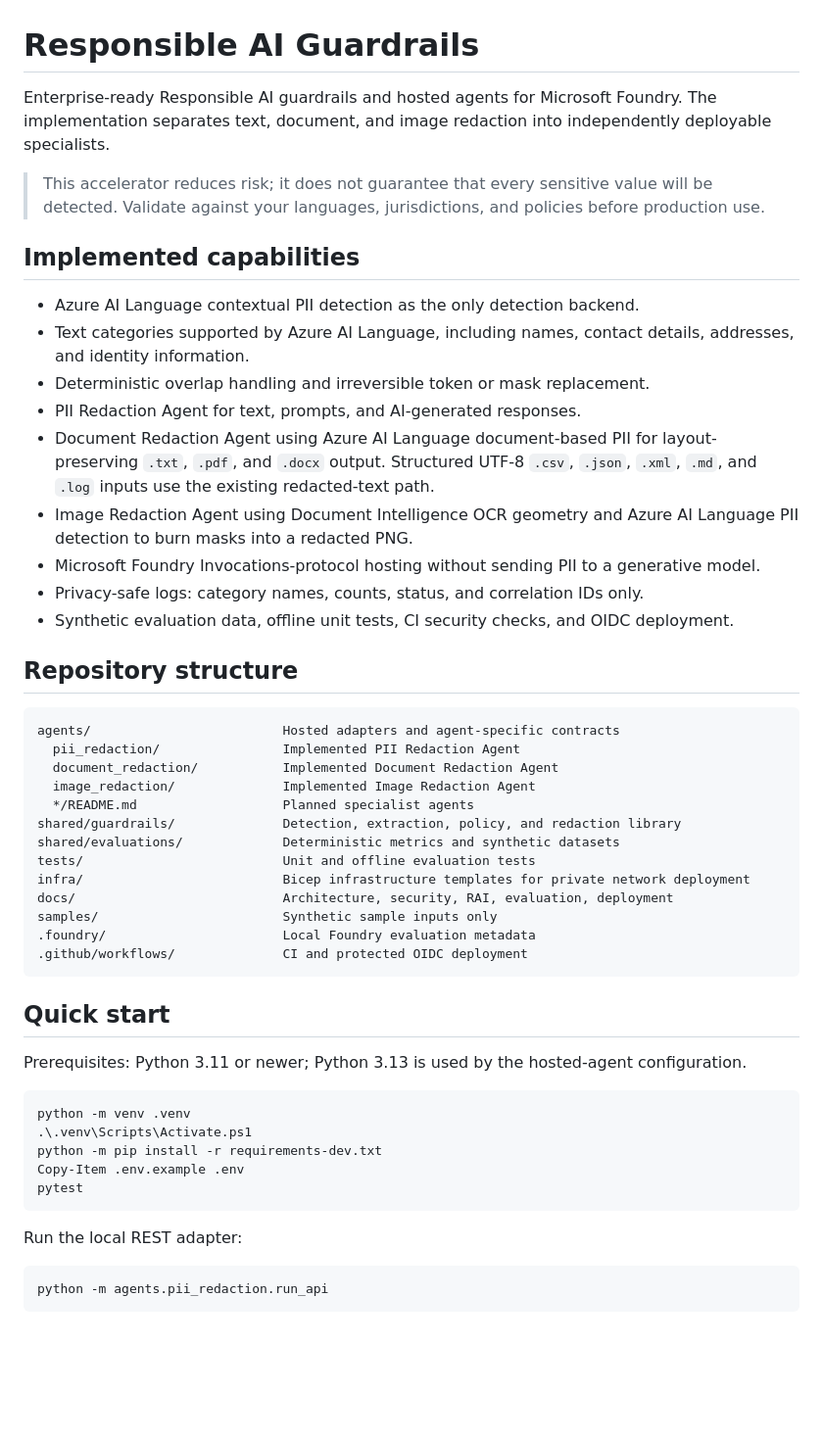
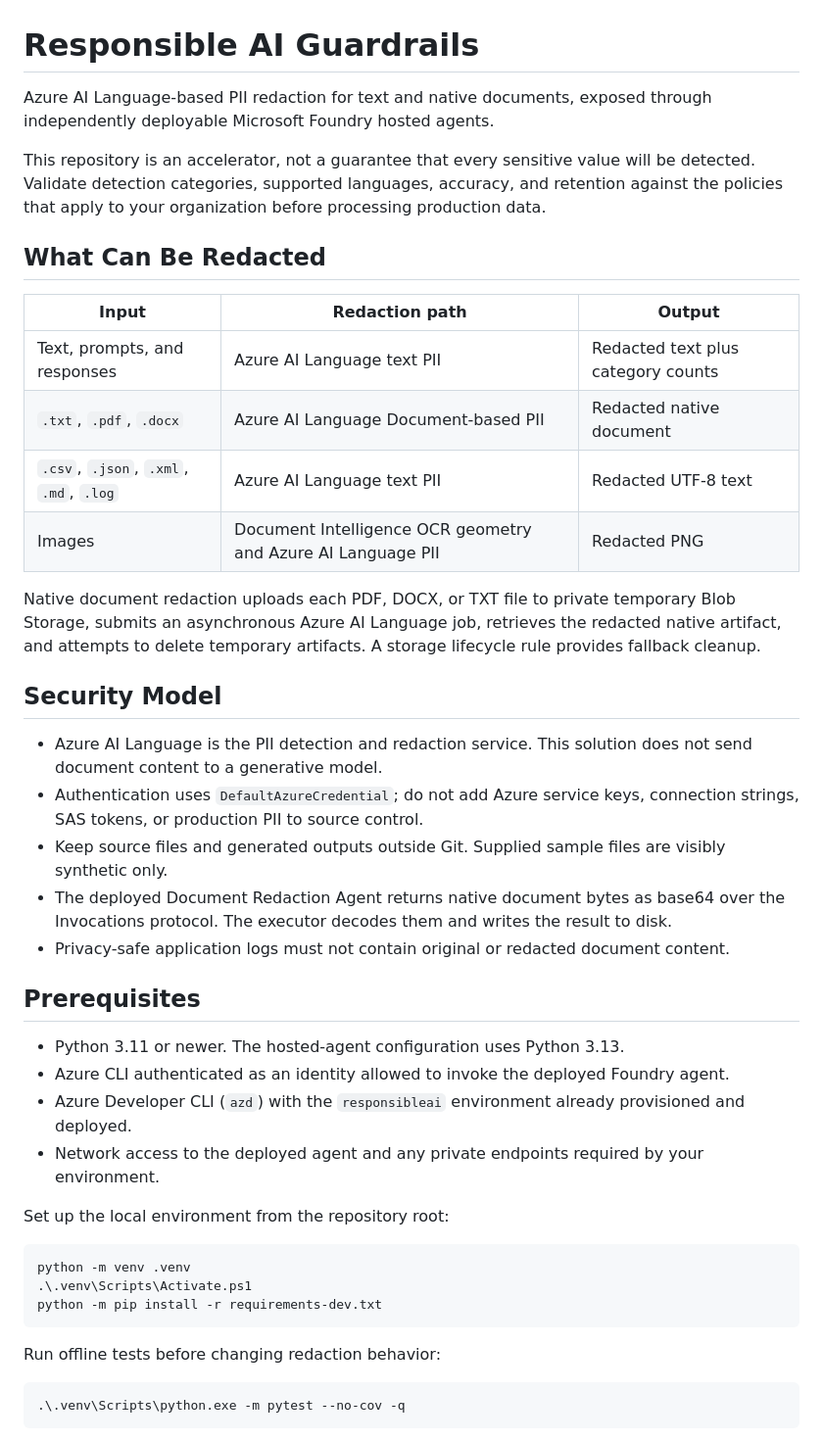
Before and after one commit to nabilshams/responsible-ai-guardrails, a Markdown page: README.md, the part around one of its changes. Shown at 98% size. Drawn GitHub-style; blank space fills up the shorter version.

````diff
--- a/README.md
+++ b/README.md
@@ -1,54 +1,46 @@
 # Responsible AI Guardrails
 
-Enterprise-ready Responsible AI guardrails and hosted agents for Microsoft Foundry. The implementation separates text, document, and image redaction into independently deployable specialists.
+Azure AI Language-based PII redaction for text and native documents, exposed through independently deployable Microsoft Foundry hosted agents.
 
-> This accelerator reduces risk; it does not guarantee that every sensitive value will be detected. Validate against your languages, jurisdictions, and policies before production use.
+This repository is an accelerator, not a guarantee that every sensitive value will be detected. Validate detection categories, supported languages, accuracy, and retention against the policies that apply to your organization before processing production data.
 
-## Implemented capabilities
+## What Can Be Redacted
 
-- Azure AI Language contextual PII detection as the only detection backend.
-- Text categories supported by Azure AI Language, including names, contact details, addresses, and identity information.
-- Deterministic overlap handling and irreversible token or mask replacement.
-- PII Redaction Agent for text, prompts, and AI-generated responses.
-- Document Redaction Agent using Azure AI Language document-based PII for layout-preserving `.txt`, `.pdf`, and `.docx` output. Structured UTF-8 `.csv`, `.json`, `.xml`, `.md`, and `.log` inputs use the existing redacted-text path.
-- Image Redaction Agent using Document Intelligence OCR geometry and Azure AI Language PII detection to burn masks into a redacted PNG.
-- Microsoft Foundry Invocations-protocol hosting without sending PII to a generative model.
-- Privacy-safe logs: category names, counts, status, and correlation IDs only.
-- Synthetic evaluation data, offline unit tests, CI security checks, and OIDC deployment.
+| Input | Redaction path | Output |
+| --- | --- | --- |
+| Text, prompts, and responses | Azure AI Language text PII | Redacted text plus category counts |
+| `.txt`, `.pdf`, `.docx` | Azure AI Language Document-based PII | Redacted native document |
+| `.csv`, `.json`, `.xml`, `.md`, `.log` | Azure AI Language text PII | Redacted UTF-8 text |
+| Images | Document Intelligence OCR geometry and Azure AI Language PII | Redacted PNG |
 
-## Repository structure
+Native document redaction uploads each PDF, DOCX, or TXT file to private temporary Blob Storage, submits an asynchronous Azure AI Language job, retrieves the redacted native artifact, and attempts to delete temporary artifacts. A storage lifecycle rule provides fallback cleanup.
 
-```text
-agents/                         Hosted adapters and agent-specific contracts
-  pii_redaction/                Implemented PII Redaction Agent
-  document_redaction/           Implemented Document Redaction Agent
-  image_redaction/              Implemented Image Redaction Agent
-  */README.md                   Planned specialist agents
-shared/guardrails/              Detection, extraction, policy, and redaction library
-shared/evaluations/             Deterministic metrics and synthetic datasets
-tests/                          Unit and offline evaluation tests
-infra/                          Bicep infrastructure templates for private network deployment
-docs/                           Architecture, security, RAI, evaluation, deployment
-samples/                        Synthetic sample inputs only
-.foundry/                       Local Foundry evaluation metadata
-.github/workflows/              CI and protected OIDC deployment
-```
+## Security Model
 
-## Quick start
+- Azure AI Language is the PII detection and redaction service. This solution does not send document content to a generative model.
+- Authentication uses `DefaultAzureCredential`; do not add Azure service keys, connection strings, SAS tokens, or production PII to source control.
+- Keep source files and generated outputs outside Git. Supplied sample files are visibly synthetic only.
+- The deployed Document Redaction Agent returns native document bytes as base64 over the Invocations protocol. The executor decodes them and writes the result to disk.
+- Privacy-safe application logs must not contain original or redacted document content.
 
-Prerequisites: Python 3.11 or newer; Python 3.13 is used by the hosted-agent configuration.
+## Prerequisites
+
+- Python 3.11 or newer. The hosted-agent configuration uses Python 3.13.
+- Azure CLI authenticated as an identity allowed to invoke the deployed Foundry agent.
+- Azure Developer CLI (`azd`) with the `responsibleai` environment already provisioned and deployed.
+- Network access to the deployed agent and any private endpoints required by your environment.
+
+Set up the local environment from the repository root:
 
 ```powershell
 python -m venv .venv
 .\.venv\Scripts\Activate.ps1
 python -m pip install -r requirements-dev.txt
-Copy-Item .env.example .env
-pytest
 ```
 
-Run the local REST adapter:
+Run offline tests before changing redaction behavior:
 
 ```powershell
-python -m agents.pii_redaction.run_api
+.\.venv\Scripts\python.exe -m pytest --no-cov -q
 ```
 
````
Also changed, not shown: other parts of README.md (+126 -53 lines).
